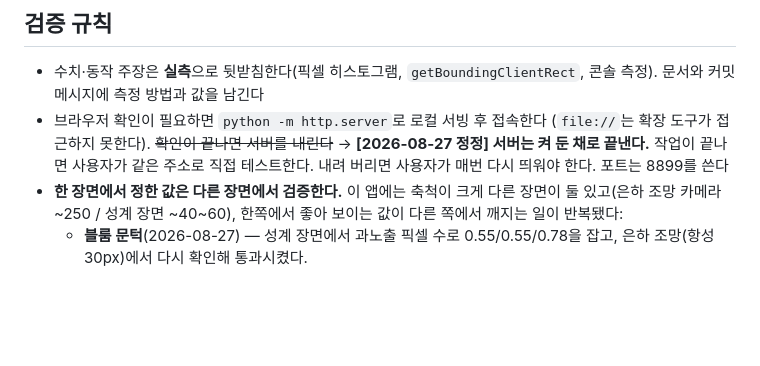
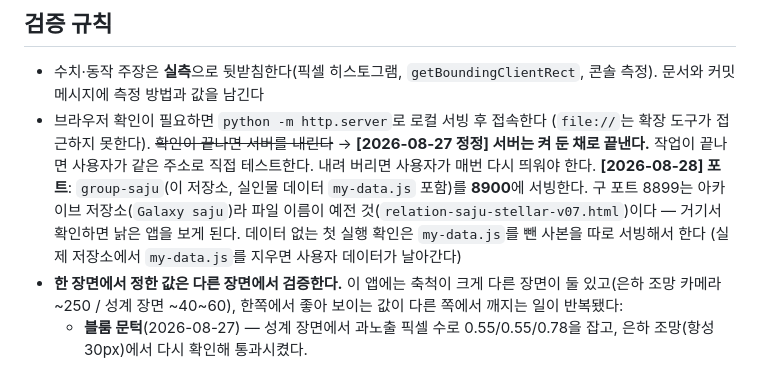
Before and after one commit to shyquisyz/group-saju, a Markdown page: CLAUDE.md, the part around the change. Drawn GitHub-style; blank space fills up the shorter version.

Commit message:
docs: 로컬 확인 포트를 8900(group-saju)으로 명시
8899는 아카이브 저장소(Galaxy saju)를 서빙하고 있어 파일 이름도 옛것이다.
거기서 확인하면 낡은 앱을 보게 된다. 데이터 없는 첫 실행 확인은 my-data.js를
뺀 사본을 따로 서빙해서 한다 — 실제 저장소에서 지우면 사용자 데이터가 날아간다.

Co-Authored-By: Claude Opus 5 (1M context) <noreply@anthropic.com>

```diff
--- a/CLAUDE.md
+++ b/CLAUDE.md
@@ -130,7 +130,12 @@ HTML이나 커밋 메시지에 적지 말 것. **한 번 올라가면 커밋 기
 - 브라우저 확인이 필요하면 `python -m http.server`로 로컬 서빙 후 접속한다
   (`file://`는 확장 도구가 접근하지 못한다). ~~확인이 끝나면 서버를 내린다~~
   → **[2026-08-27 정정] 서버는 켜 둔 채로 끝낸다.** 작업이 끝나면 사용자가 같은 주소로
-  직접 테스트한다. 내려 버리면 사용자가 매번 다시 띄워야 한다. 포트는 8899를 쓴다
+  직접 테스트한다. 내려 버리면 사용자가 매번 다시 띄워야 한다.
+  **[2026-08-28] 포트**: `group-saju`(이 저장소, 실인물 데이터 `my-data.js` 포함)를
+  **8900**에 서빙한다. 구 포트 8899는 아카이브 저장소(`Galaxy saju`)라 파일 이름이
+  예전 것(`relation-saju-stellar-v07.html`)이다 — 거기서 확인하면 낡은 앱을 보게 된다.
+  데이터 없는 첫 실행 확인은 `my-data.js`를 뺀 사본을 따로 서빙해서 한다
+  (실제 저장소에서 `my-data.js`를 지우면 사용자 데이터가 날아간다)
 - **한 장면에서 정한 값은 다른 장면에서 검증한다.** 이 앱에는 축척이 크게 다른 장면이 둘
   있고(은하 조망 카메라 ~250 / 성계 장면 ~40~60), 한쪽에서 좋아 보이는 값이 다른 쪽에서
   깨지는 일이 반복됐다:
```
